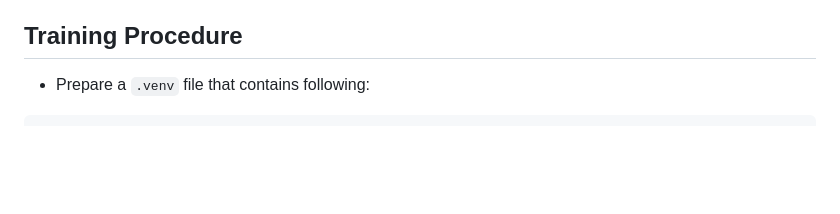
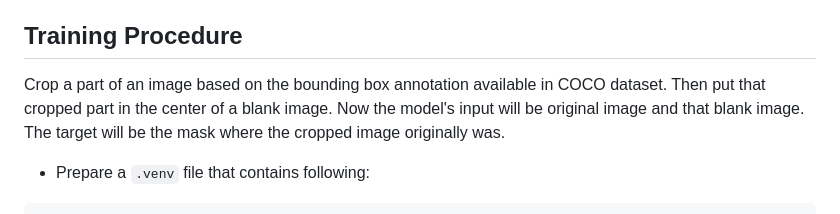
Before and after one commit to q-viper/Neural-Template-Matching, a Markdown page: README.md, the part around the change. Drawn GitHub-style; blank space fills up the shorter version.

````diff
--- a/README.md
+++ b/README.md
@@ -12,6 +12,8 @@ The model is a modified version of the original [U-Net architecture](https://arx
 *A basic architecture of a model.*
 
 ## Training Procedure
+Crop a part of an image based on the bounding box annotation available in COCO dataset. Then put that cropped part in the center of a blank image. Now the model's input will be original image and that blank image. The target will be the mask where the cropped image originally was.
+
 * Prepare a `.venv` file that contains following:
 
 ```env
````
